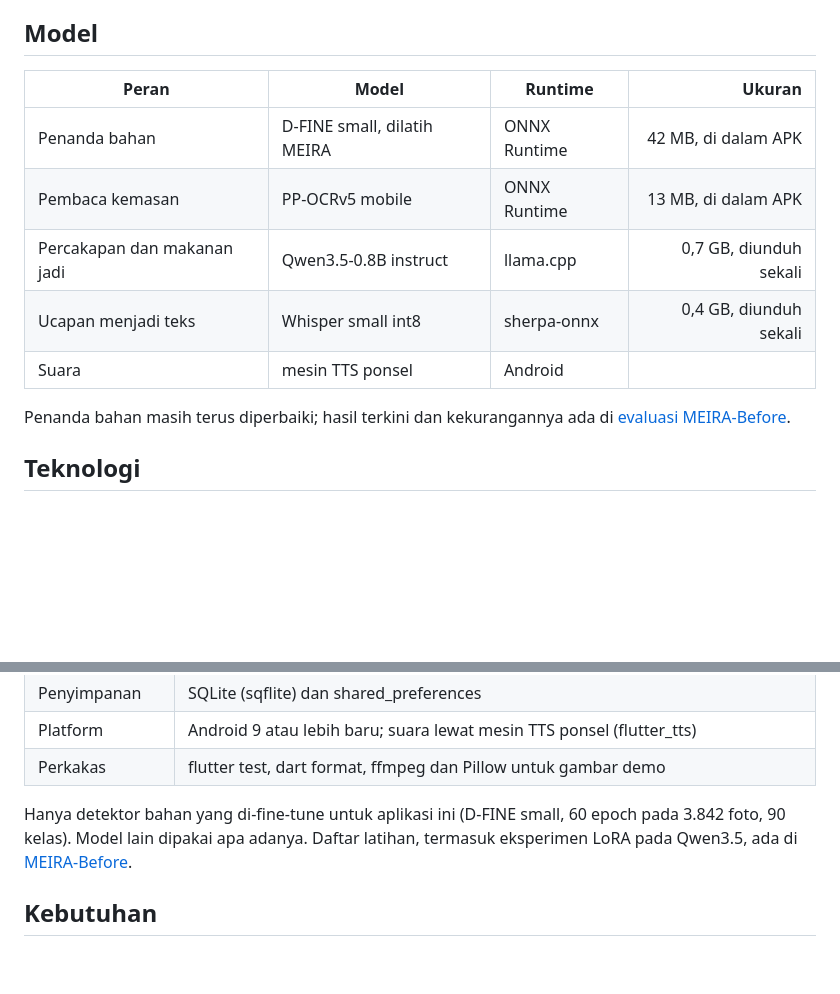
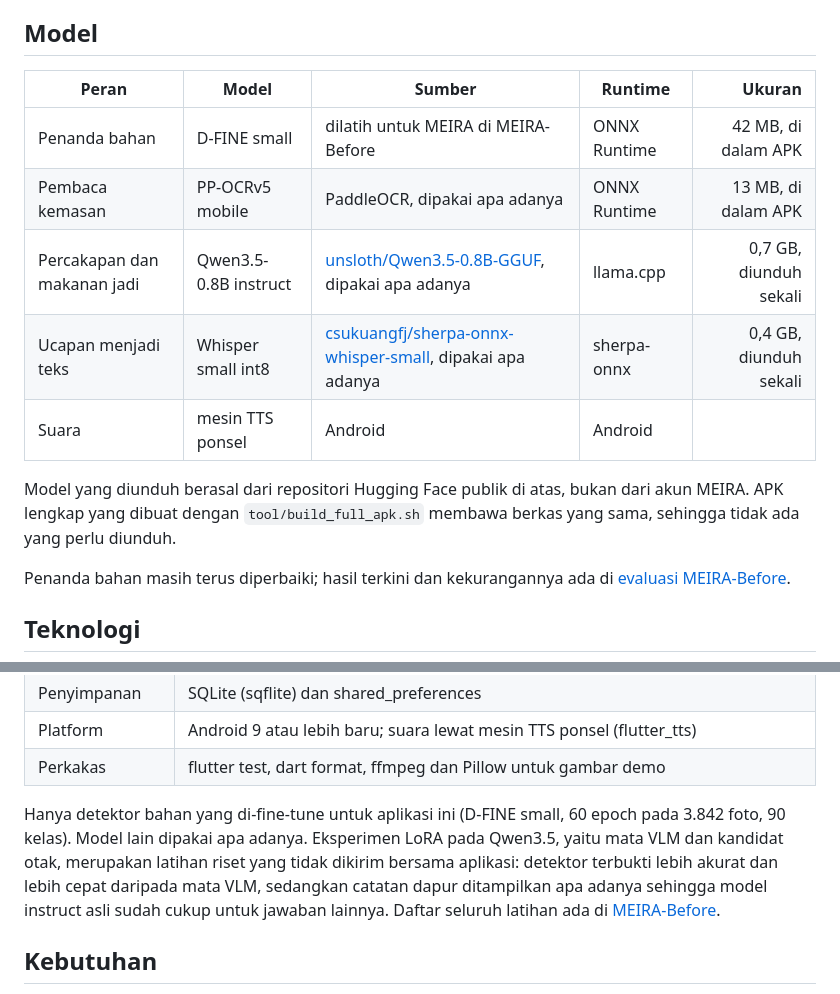
Before and after one commit to khaichi11/MEIRA, a Markdown page: README.id.md, 2 parts joined by grey strips. Rendered like a GitHub page; blank space fills up the shorter version.

Commit message:
docs: name the Hugging Face sources of the downloaded models and which trained models ship

```diff
--- a/README.id.md
+++ b/README.id.md
@@ -27,13 +27,16 @@ ponsel. Pertanyaan lanjutan bisa diketik atau diucapkan.
 
 ## Model
 
-| Peran | Model | Runtime | Ukuran |
-|---|---|---|---:|
-| Penanda bahan | D-FINE small, dilatih MEIRA | ONNX Runtime | 42 MB, di dalam APK |
-| Pembaca kemasan | PP-OCRv5 mobile | ONNX Runtime | 13 MB, di dalam APK |
-| Percakapan dan makanan jadi | Qwen3.5-0.8B instruct | llama.cpp | 0,7 GB, diunduh sekali |
-| Ucapan menjadi teks | Whisper small int8 | sherpa-onnx | 0,4 GB, diunduh sekali |
-| Suara | mesin TTS ponsel | Android | |
+| Peran | Model | Sumber | Runtime | Ukuran |
+|---|---|---|---|---:|
+| Penanda bahan | D-FINE small | dilatih untuk MEIRA di MEIRA-Before | ONNX Runtime | 42 MB, di dalam APK |
+| Pembaca kemasan | PP-OCRv5 mobile | PaddleOCR, dipakai apa adanya | ONNX Runtime | 13 MB, di dalam APK |
+| Percakapan dan makanan jadi | Qwen3.5-0.8B instruct | [unsloth/Qwen3.5-0.8B-GGUF](https://huggingface.co/unsloth/Qwen3.5-0.8B-GGUF), dipakai apa adanya | llama.cpp | 0,7 GB, diunduh sekali |
+| Ucapan menjadi teks | Whisper small int8 | [csukuangfj/sherpa-onnx-whisper-small](https://huggingface.co/csukuangfj/sherpa-onnx-whisper-small), dipakai apa adanya | sherpa-onnx | 0,4 GB, diunduh sekali |
+| Suara | mesin TTS ponsel | Android | Android | |
+
+Model yang diunduh berasal dari repositori Hugging Face publik di atas, bukan dari akun MEIRA. APK lengkap yang dibuat
+dengan `tool/build_full_apk.sh` membawa berkas yang sama, sehingga tidak ada yang perlu diunduh.
 
 Penanda bahan masih terus diperbaiki; hasil terkini dan kekurangannya ada di
 [evaluasi MEIRA-Before](https://github.com/khaichi11/MEIRA-Before/blob/main/docs/id/evaluasi.md).
@@ -50,8 +53,10 @@ Penanda bahan masih terus diperbaiki; hasil terkini dan kekurangannya ada di
 | Perkakas | flutter test, dart format, ffmpeg dan Pillow untuk gambar demo |
 
 Hanya detektor bahan yang di-fine-tune untuk aplikasi ini (D-FINE small, 60 epoch pada 3.842 foto, 90 kelas). Model
-lain dipakai apa adanya. Daftar latihan, termasuk eksperimen LoRA pada Qwen3.5, ada di
-[MEIRA-Before](https://github.com/khaichi11/MEIRA-Before/blob/main/README.id.md#model-hasil-fine-tune).
+lain dipakai apa adanya. Eksperimen LoRA pada Qwen3.5, yaitu mata VLM dan kandidat otak, merupakan latihan riset yang
+tidak dikirim bersama aplikasi: detektor terbukti lebih akurat dan lebih cepat daripada mata VLM, sedangkan catatan
+dapur ditampilkan apa adanya sehingga model instruct asli sudah cukup untuk jawaban lainnya. Daftar seluruh latihan ada
+di [MEIRA-Before](https://github.com/khaichi11/MEIRA-Before/blob/main/README.id.md#model-hasil-fine-tune).
 
 ## Kebutuhan
 
```
Also changed, not shown: LICENSES.md (+8 -8 lines), README.md (+13 -8 lines).
